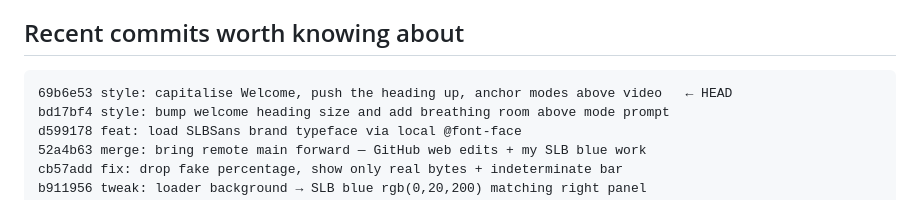
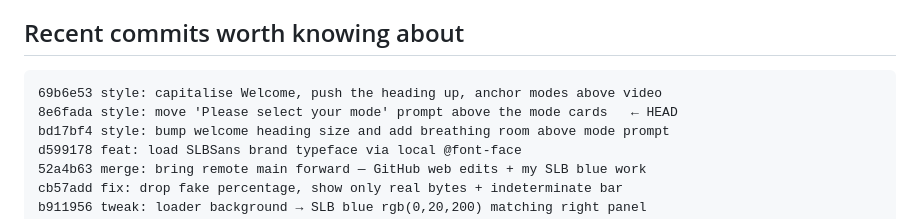
Before and after one commit to Amory0709/SLB100FamilyDatoFamilyDay, a Markdown page: HANDOVER.md, the part around the change. Rendered like a GitHub page.

Commit message:
docs: bump HANDOVER HEAD marker for 8e6fada

````diff
--- a/HANDOVER.md
+++ b/HANDOVER.md
@@ -183,7 +183,8 @@ After GLB loads, loader fades → P1 is restored then auto-rotate kicks in (defa
 
 ## Recent commits worth knowing about
 ```
-69b6e53 style: capitalise Welcome, push the heading up, anchor modes above video   ← HEAD
+69b6e53 style: capitalise Welcome, push the heading up, anchor modes above video
+8e6fada style: move 'Please select your mode' prompt above the mode cards   ← HEAD
 bd17bf4 style: bump welcome heading size and add breathing room above mode prompt
 d599178 feat: load SLBSans brand typeface via local @font-face
 52a4b63 merge: bring remote main forward — GitHub web edits + my SLB blue work
````
